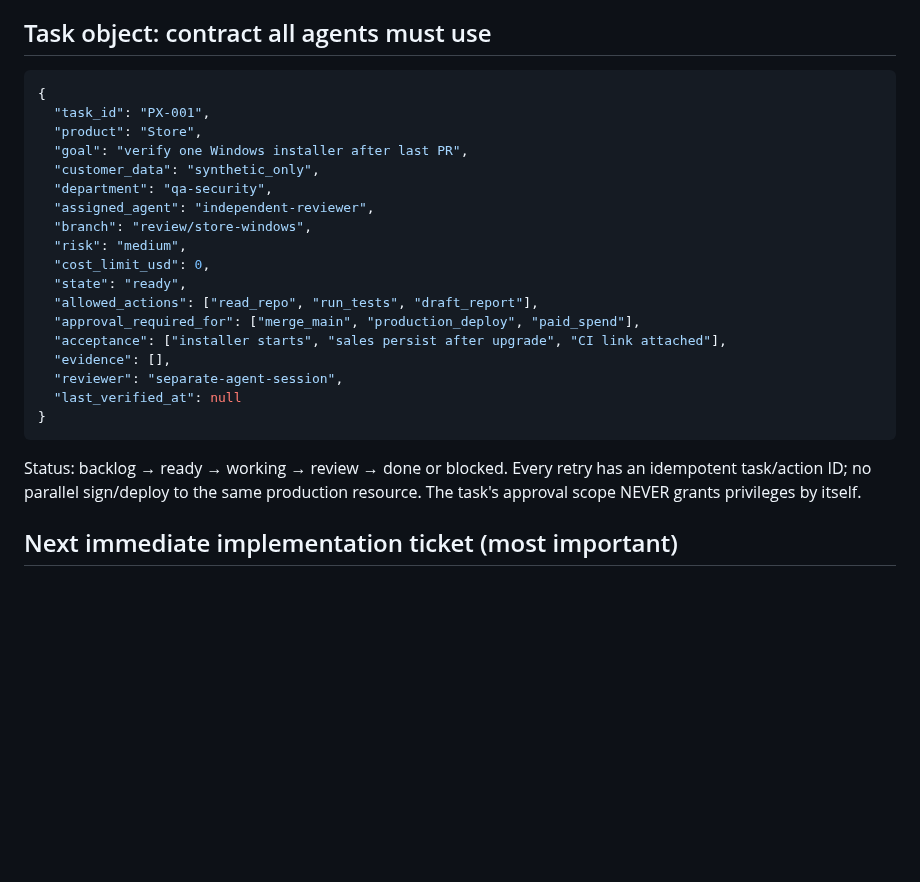
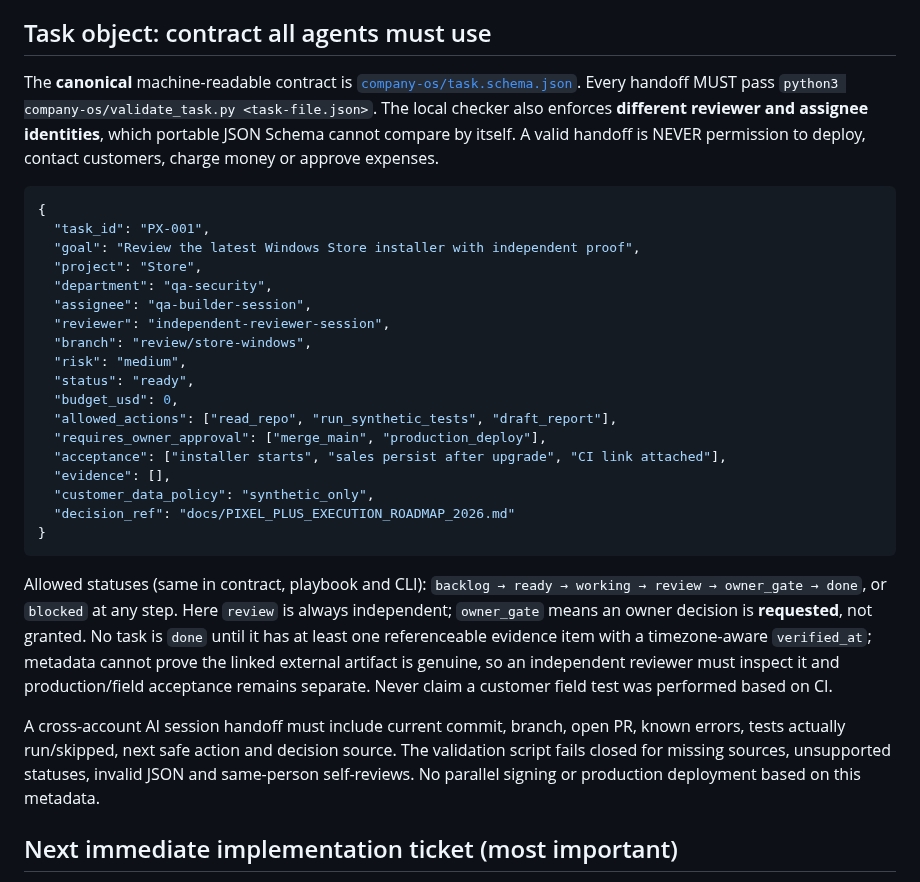
Before and after one commit to coolman1984/Apps-Factory, a Markdown page: docs/PIXEL_PLUS_ONE_PERSON_COMPANY_OS.md, the part around the change. Drawn GitHub-style; blank space fills up the shorter version.

Commit message:
docs(company-os): align all agent examples and lifecycle to strict handoff contract

````diff
--- a/docs/PIXEL_PLUS_ONE_PERSON_COMPANY_OS.md
+++ b/docs/PIXEL_PLUS_ONE_PERSON_COMPANY_OS.md
@@ -135,27 +135,32 @@ Council outputs exactly: options, evidence, disagreements, worst-case loss, 7-da
 7. **Founder bottleneck:** prioritize three decisions per day in owner's inbox; never require human review of every harmless step. Escalate real exceptions.
 
 ## Task object: contract all agents must use
+The **canonical** machine-readable contract is [`company-os/task.schema.json`](../company-os/task.schema.json). Every handoff MUST pass `python3 company-os/validate_task.py <task-file.json>`. The local checker also enforces **different reviewer and assignee identities**, which portable JSON Schema cannot compare by itself. A valid handoff is NEVER permission to deploy, contact customers, charge money or approve expenses.
+
 ```json
 {
   "task_id": "PX-001",
-  "product": "Store",
-  "goal": "verify one Windows installer after last PR",
-  "customer_data": "synthetic_only",
+  "goal": "Review the latest Windows Store installer with independent proof",
+  "project": "Store",
   "department": "qa-security",
-  "assigned_agent": "independent-reviewer",
+  "assignee": "qa-builder-session",
+  "reviewer": "independent-reviewer-session",
   "branch": "review/store-windows",
   "risk": "medium",
-  "cost_limit_usd": 0,
-  "state": "ready",
-  "allowed_actions": ["read_repo", "run_tests", "draft_report"],
-  "approval_required_for": ["merge_main", "production_deploy", "paid_spend"],
+  "status": "ready",
+  "budget_usd": 0,
+  "allowed_actions": ["read_repo", "run_synthetic_tests", "draft_report"],
+  "requires_owner_approval": ["merge_main", "production_deploy"],
   "acceptance": ["installer starts", "sales persist after upgrade", "CI link attached"],
   "evidence": [],
-  "reviewer": "separate-agent-session",
-  "last_verified_at": null
+  "customer_data_policy": "synthetic_only",
+  "decision_ref": "docs/PIXEL_PLUS_EXECUTION_ROADMAP_2026.md"
 }
 ```
-Status: backlog → ready → working → review → done or blocked. Every retry has an idempotent task/action ID; no parallel sign/deploy to the same production resource. The task's approval scope NEVER grants privileges by itself.
+
+Allowed statuses (same in contract, playbook and CLI): `backlog → ready → working → review → owner_gate → done`, or `blocked` at any step. Here `review` is always independent; `owner_gate` means an owner decision is **requested**, not granted. No task is `done` until it has at least one referenceable evidence item with a timezone-aware `verified_at`; metadata cannot prove the linked external artifact is genuine, so an independent reviewer must inspect it and production/field acceptance remains separate. Never claim a customer field test was performed based on CI.
+
+A cross-account AI session handoff must include current commit, branch, open PR, known errors, tests actually run/skipped, next safe action and decision source. The validation script fails closed for missing sources, unsupported statuses, invalid JSON and same-person self-reviews. No parallel signing or production deployment based on this metadata.
 
 ## Next immediate implementation ticket (most important)
 Create **Pixel Plus Company OS Lite**: stdlib Python + SQLite local task queue, event log, safe synthetic fixture, reviewer/evidence requirement, recorded owner approvals, per-task cost ceiling, read-only HTML status. This is a scheduling/control **prototype**, NOT an authentication layer or production agent dispatcher. Then test on Windows and hand a real Store review across two fresh agent sessions. Only after proof add GitHub read-only status, then authenticated owner approval and bot notifications.
````
